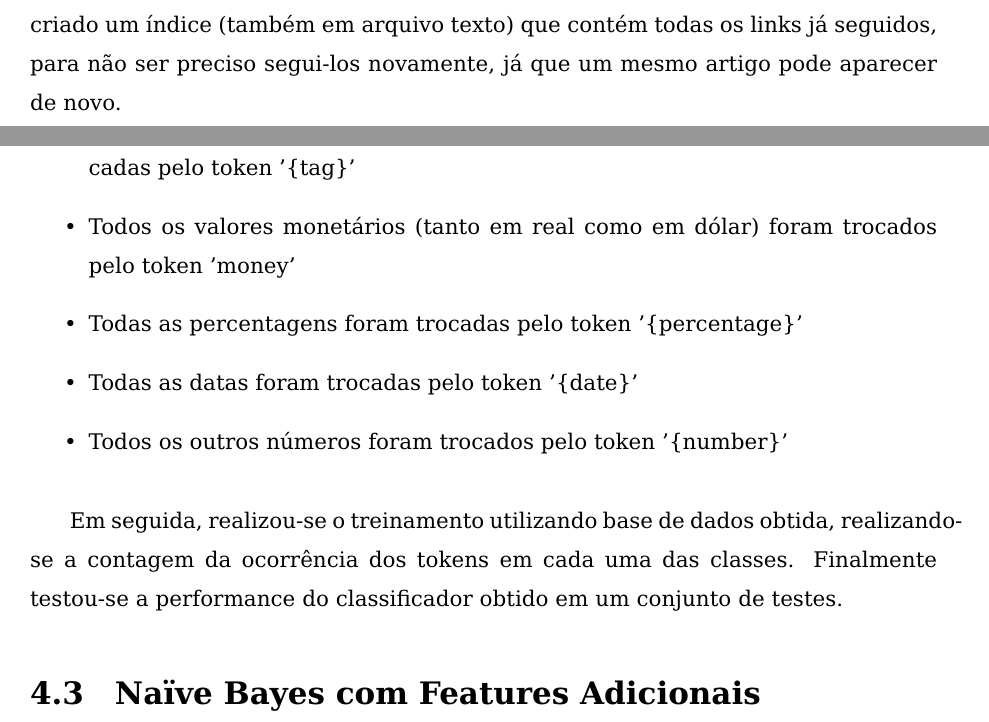
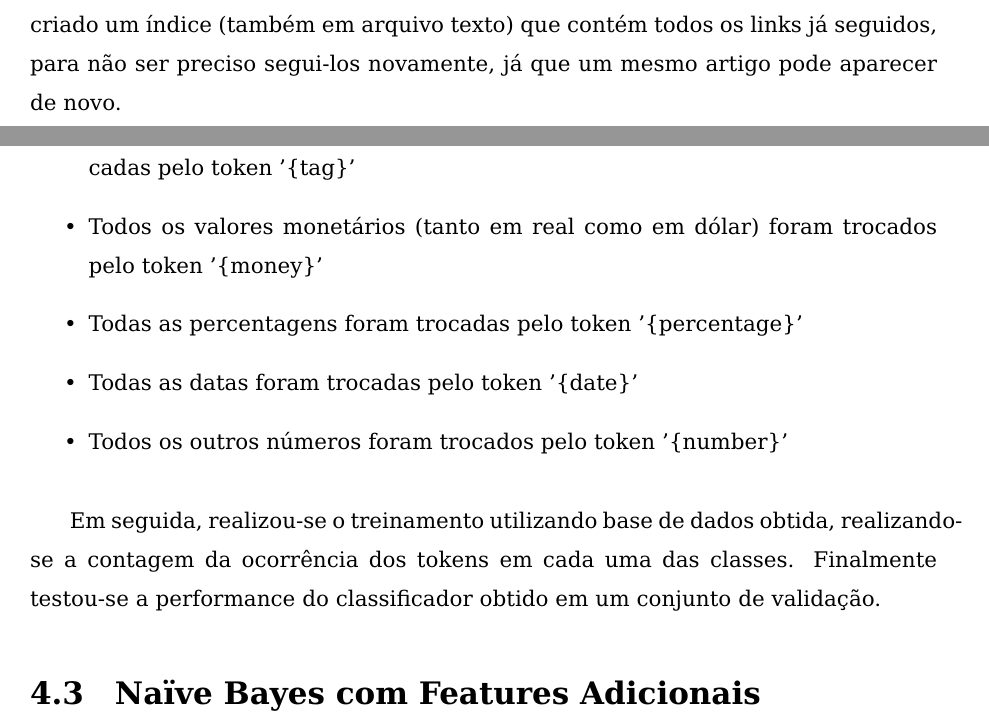
Before and after one commit to luizmramos/graduation_project, a LaTeX thesis (text/latex/tg.tex, which reads text/latex/metodologia.tex, text/latex/proposta_de_classificador.tex): two parts of pages 69 and 75 of 105, joined at a grey line, cut so that both start at the same text. Compiled offline with pdfLaTeX; the source files are stored in an older character set and shown here as Unicode; a LaTeX package or settings file that is missing is left out.

```diff
--- a/text/latex/metodologia.tex
+++ b/text/latex/metodologia.tex
@@ -304,7 +304,7 @@
 Para obter uma base de treinamento útil, é necessário conseguir exemplos já classificados já que NB trata-se de um algoritmo de aprendizado supervisionado. No entanto, note que as classificações do classificador de artigos não precisam ser as mesmas do classificador de posts, uma vez que os links e suas classificações serão utilizados como features. Felizmente, sites como \emph{Google Notícias} (\url{https://news.google.com.br}) já possuem categorizações úteis para classificar os artigos., como "Negócios", "Ciência e Tecnologia", "Entretenimento", "Esportes" e "Saúde", como mostra a figura \ref{fig:provider_gn_ss}
 
 % TODO: [minor] Fix JSON
-O \emph{Crawler} em questão é considerado uma simplificação pois o mesmo não segue links mais que uma vez. Criou-se o que foi chamado de \emph{Provider}, que fornece os links para os artigos e a classificação dos mesmos, e, então, os artigos são recuperados pelo \emph{Parser}, pós-processados e armazenados em um banco de dados em texto estruturado em JSON, juntamente com algumas meta-informações. Foram testados alguns sites e o mais útil foi de fato o \emph{Google Notícias}, de onde pode-se facilmente inferir a estrutura DOM de cada informação desejada e criar um programa que extraía os links e suas classificações. Juntamente com o banco de dados em texto foi criado um índice (também em arquivo texto) que contém todas os links já seguidos, para não ser preciso segui-los novamente, já que um mesmo artigo pode aparecer de novo.
+O \emph{Crawler} em questão é considerado uma simplificação pois o mesmo não segue links mais que uma vez. Criou-se o que foi chamado de \emph{Provider}, que fornece os links para os artigos e a classificação dos mesmos, e, então, os artigos são recuperados pelo \emph{Parser}, pós-processados e armazenados em um banco de dados em texto estruturado em JSON, juntamente com algumas meta-informações. Foram testados alguns sites e o mais útil foi de fato o \emph{Google Notícias}, de onde pode-se facilmente inferir a estrutura DOM de cada informação desejada e criar um programa que extraía os links e suas classificações. Juntamente com o banco de dados em texto foi criado um índice (também em arquivo texto) que contém todos os links já seguidos, para não ser preciso segui-los novamente, já que um mesmo artigo pode aparecer de novo.
 
 No caso do \emph{Google Notícias} existem classificações não desejáveis para os artigos como "Últimas notícias", "Mais notícias principais", "Mundo" e "Brasil", já que elas pouco dizem sobre o assunto do post da pessoa que primeiramente criou o link para o artigo. Decidiu-se deliberadamente ignorar essas categorias já que os artigos nelas contidos geralmente encontram-se em outras categorias como "Negócios", "Entretenimento", etc., que são mais elucidativas.
 
--- a/text/latex/proposta_de_classificador.tex
+++ b/text/latex/proposta_de_classificador.tex
@@ -34,13 +34,13 @@
 \begin{itemize}
 	\item Todos os links foram trocados pelo token '\{link\}'
 	\item Todas as referências feitas com @ (por exemplo @NomeDaPessoa) foram trocadas pelo token '\{tag\}'
-	\item Todos os valores monetários (tanto em real como em dólar) foram trocados pelo token '{money}'
+	\item Todos os valores monetários (tanto em real como em dólar) foram trocados pelo token '\{money\}'
 	\item Todas as percentagens foram trocadas pelo token '\{percentage\}'
 	\item Todas as datas foram trocadas pelo token '\{date\}'
 	\item Todos os outros números foram trocados pelo token '\{number\}'
 \end{itemize}
 
-Em seguida, realizou-se o treinamento utilizando base de dados obtida, realizando-se a contagem da ocorrência dos tokens em cada uma das classes. Finalmente testou-se a performance do classificador obtido em um conjunto de testes.
+Em seguida, realizou-se o treinamento utilizando base de dados obtida, realizando-se a contagem da ocorrência dos tokens em cada uma das classes. Finalmente testou-se a performance do classificador obtido em um conjunto de validação.
 
 \section{Naïve Bayes com Features Adicionais}
 \label{sec:bayes_features_adicionais}
```
Also changed, not shown: text/latex/resultados.tex (+8 -0 lines), text/latex/metodologia.tex (2 more changed lines).
